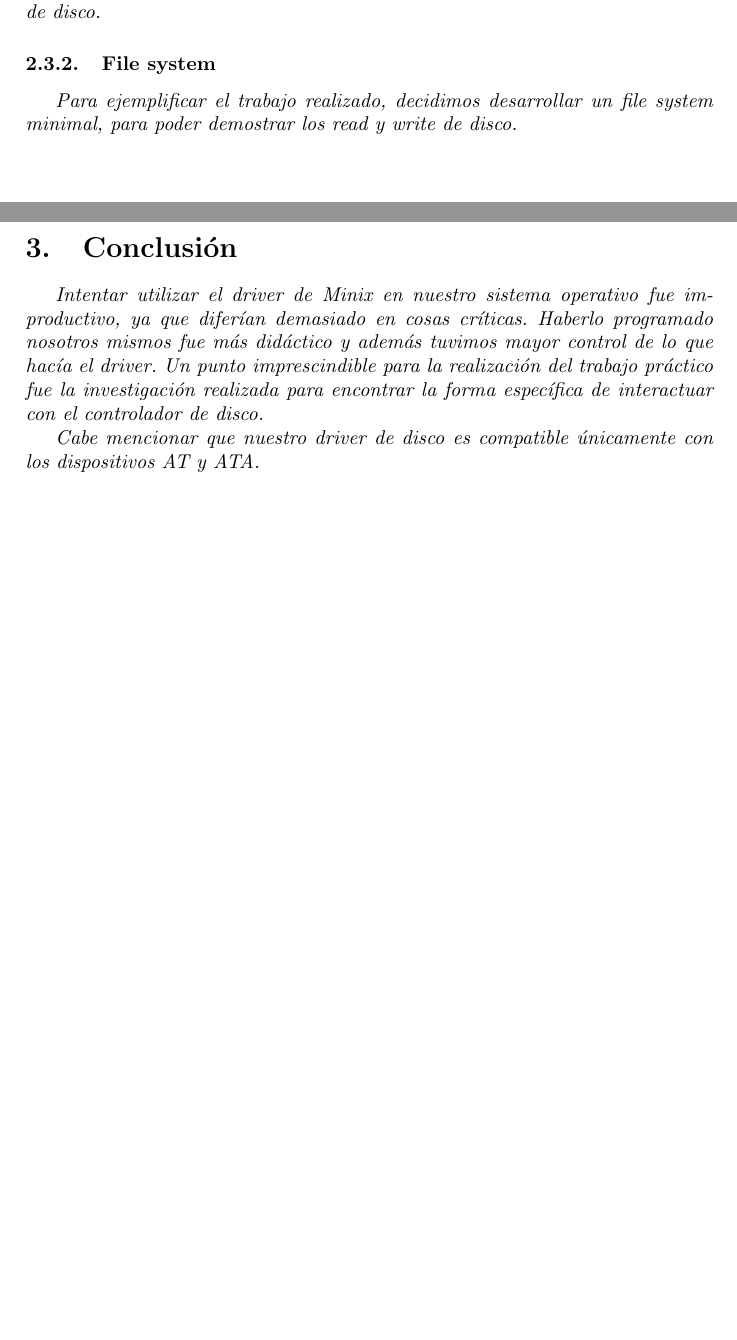
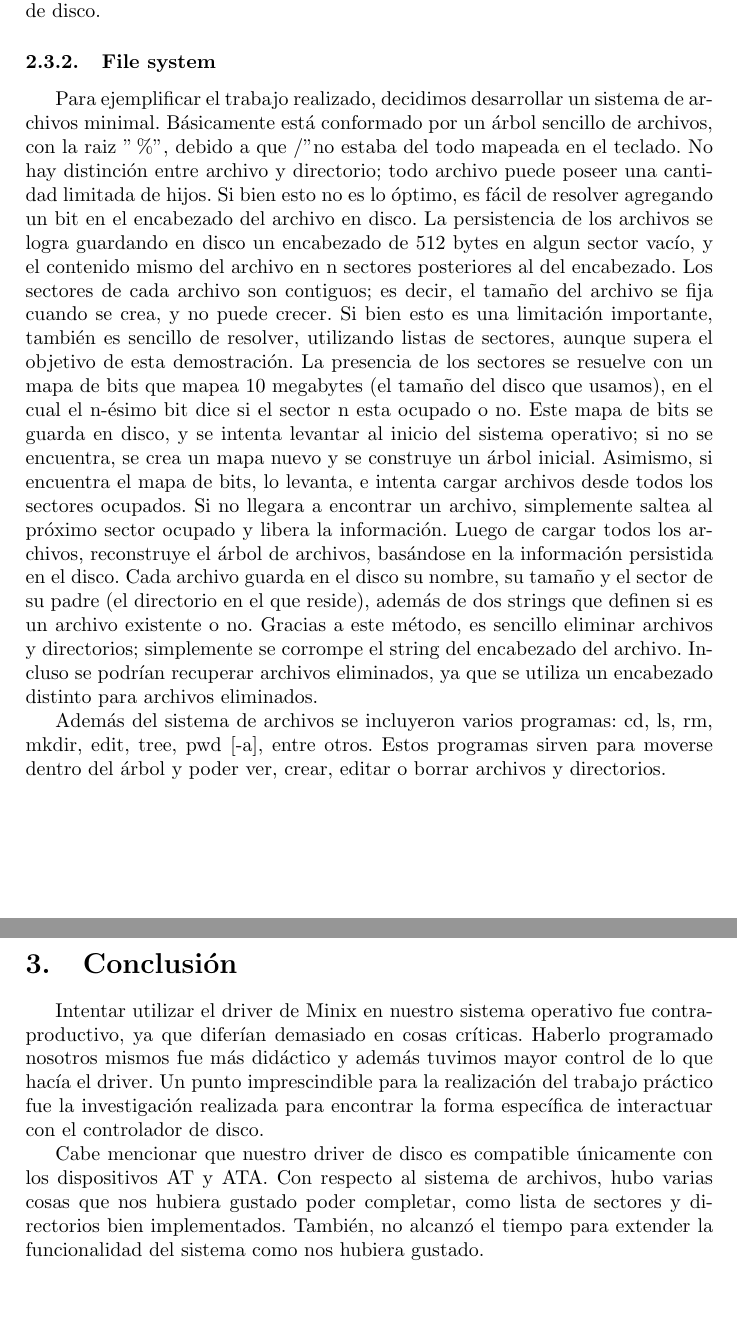
Before and after one commit to alejandromagnorsky/so2010, a LaTeX document (tp3/docs/so2.tex): two parts of pages 5 and 6 of 6, joined at a grey line, cut so that both start at the same text. Compiled offline with pdfLaTeX.

Commit message:
Informe terminado.

```diff
--- a/tp3/docs/so2.tex
+++ b/tp3/docs/so2.tex
@@ -151,16 +151,20 @@ están protegidas por cli y sti.
 
 
   \subsubsection{File system}
-  Para ejemplificar el trabajo realizado, decidimos desarrollar un file system minimal, para poder demostrar los read y write de disco.
+  Para ejemplificar el trabajo realizado, decidimos desarrollar un sistema de archivos minimal. Básicamente está conformado por un árbol sencillo de archivos, con la raiz "\%", debido a que "/" no estaba del todo mapeada en el teclado. No hay distinción entre archivo y directorio; todo archivo puede poseer una cantidad limitada de hijos. Si bien esto no es lo óptimo, es fácil de resolver agregando un bit en el encabezado del archivo en disco. La persistencia de los archivos se logra guardando en disco un encabezado de 512 bytes en algun sector vacío, y el contenido mismo del archivo en n sectores posteriores al del encabezado. Los sectores de cada archivo son contiguos; es decir, el tamaño del archivo se fija cuando se crea, y no puede crecer. Si bien esto es una limitación importante, también es sencillo de resolver, utilizando listas de sectores, aunque supera el objetivo de esta demostración. La presencia de los sectores se resuelve con un mapa de bits que mapea 10 megabytes (el tamaño del disco que usamos), en el cual el n-ésimo bit dice si el sector n esta ocupado o no. Este mapa de bits se guarda en disco, y se intenta levantar al inicio del sistema operativo; si no se encuentra, se crea un mapa nuevo y se construye un árbol inicial. Asimismo, si encuentra el mapa de bits, lo levanta, e intenta cargar archivos desde todos los sectores ocupados. Si no llegara a encontrar un archivo, simplemente saltea al próximo sector ocupado y libera la información. Luego de cargar todos los archivos, reconstruye el árbol de archivos, basándose en la información persistida en el disco. Cada archivo guarda en el disco su nombre, su tamaño y el sector de su padre (el directorio en el que reside), además de dos strings que definen si es un archivo existente o no. Gracias a este método, es sencillo eliminar archivos y directorios; simplemente se corrompe el string del encabezado del archivo. Incluso se podrían recuperar archivos eliminados, ya que se utiliza un encabezado distinto para archivos eliminados.\par
+Además del sistema de archivos se incluyeron varios programas: cd, ls, rm, mkdir, edit, tree, pwd [-a], entre otros.
+Estos programas sirven para moverse dentro del árbol y poder ver, crear, editar o borrar archivos y directorios.
 
 \newpage
 
 \section{Conclusión}
-Intentar utilizar el driver de Minix en nuestro sistema operativo fue improductivo, ya que diferían demasiado en cosas críticas. Haberlo
+Intentar utilizar el driver de Minix en nuestro sistema operativo fue contraproductivo, ya que diferían demasiado en cosas críticas. Haberlo
 programado nosotros mismos fue más didáctico y además tuvimos mayor control de lo que hacía el driver. Un punto imprescindible para la realización
 del trabajo práctico fue la investigación realizada para encontrar la forma específica de interactuar con el controlador de disco. \par
 \par
 Cabe mencionar que nuestro driver de disco es compatible únicamente con los dispositivos AT y ATA.
+Con respecto al sistema de archivos, hubo varias cosas que nos hubiera gustado poder completar, como lista de sectores y directorios bien implementados. También, no alcanzó el tiempo para extender la funcionalidad del sistema como nos hubiera gustado.
+
 
 
 \end{document}
```
Also changed, not shown: tp3/docs/so2.tex (12 more changed lines).
